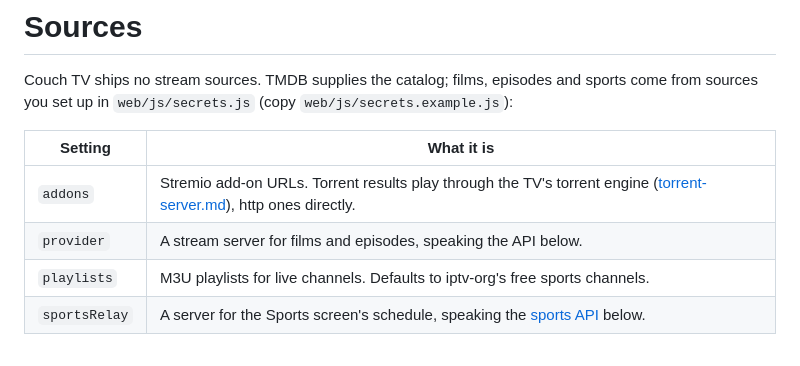
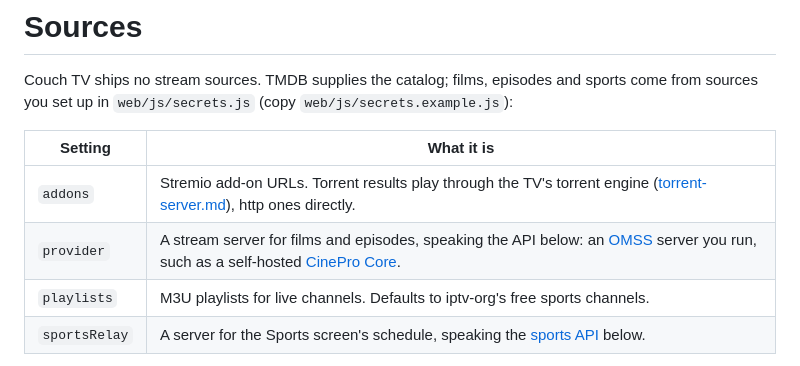
Before and after one commit to aabhiojha/couch-tv, a Markdown page: docs/streaming-provider.md, the part around the change. GitHub-like rendering.

```diff
--- a/docs/streaming-provider.md
+++ b/docs/streaming-provider.md
@@ -6,7 +6,7 @@ sources you set up in `web/js/secrets.js` (copy `web/js/secrets.example.js`):
 | Setting | What it is |
 |---|---|
 | `addons` | Stremio add-on URLs. Torrent results play through the TV's torrent engine ([torrent-server.md](torrent-server.md)), http ones directly. |
-| `provider` | A stream server for films and episodes, speaking the API below. |
+| `provider` | A stream server for films and episodes, speaking the API below: an [OMSS](https://github.com/omss-spec/omss-spec) server you run, such as a self-hosted [CinePro Core](https://github.com/cinepro-org/core). |
 | `playlists` | M3U playlists for live channels. Defaults to iptv-org's free sports channels. |
 | `sportsRelay` | A server for the Sports screen's schedule, speaking the [sports API](#sports-relay) below. |
 
```
Also changed, not shown: INSTALL.md (+11 -3 lines).
